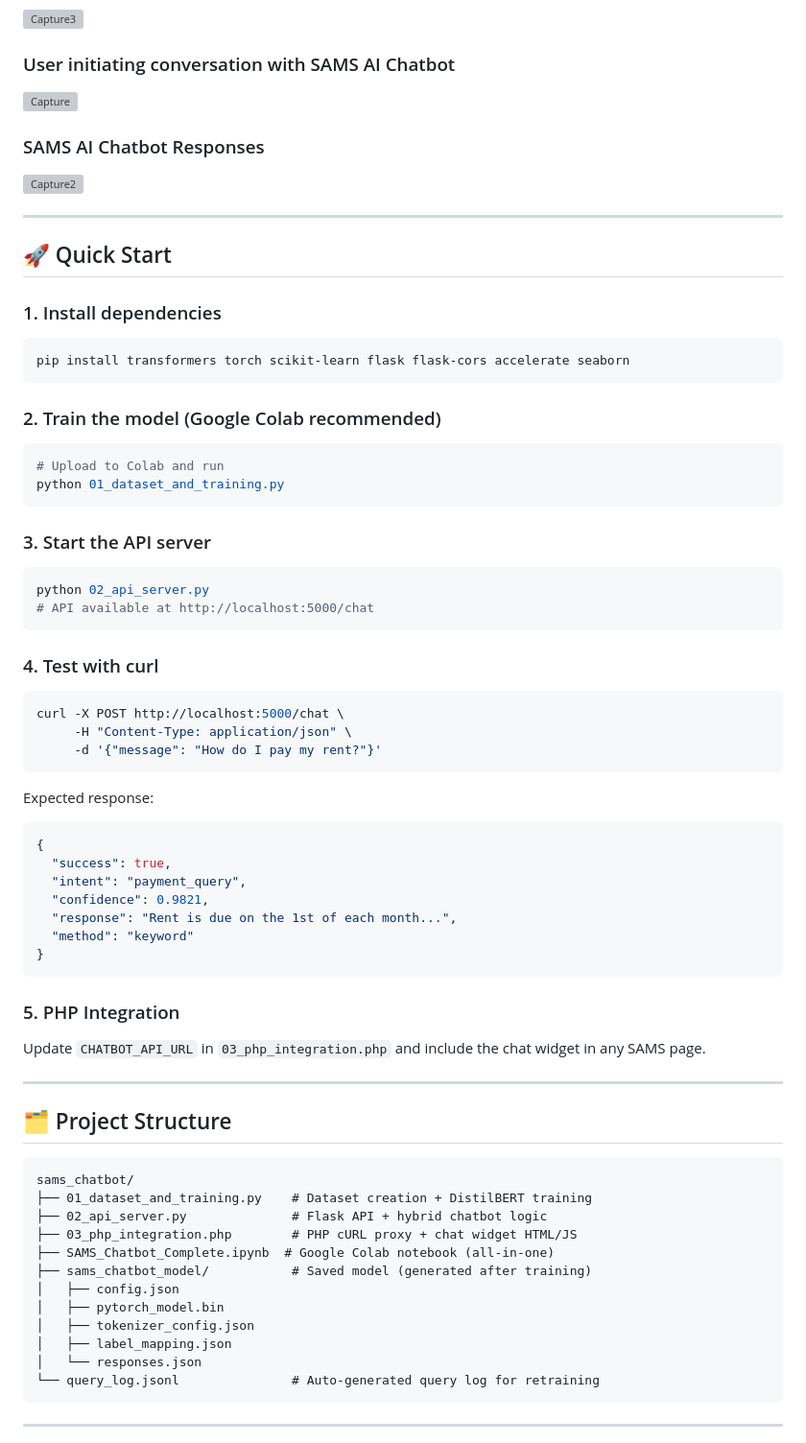
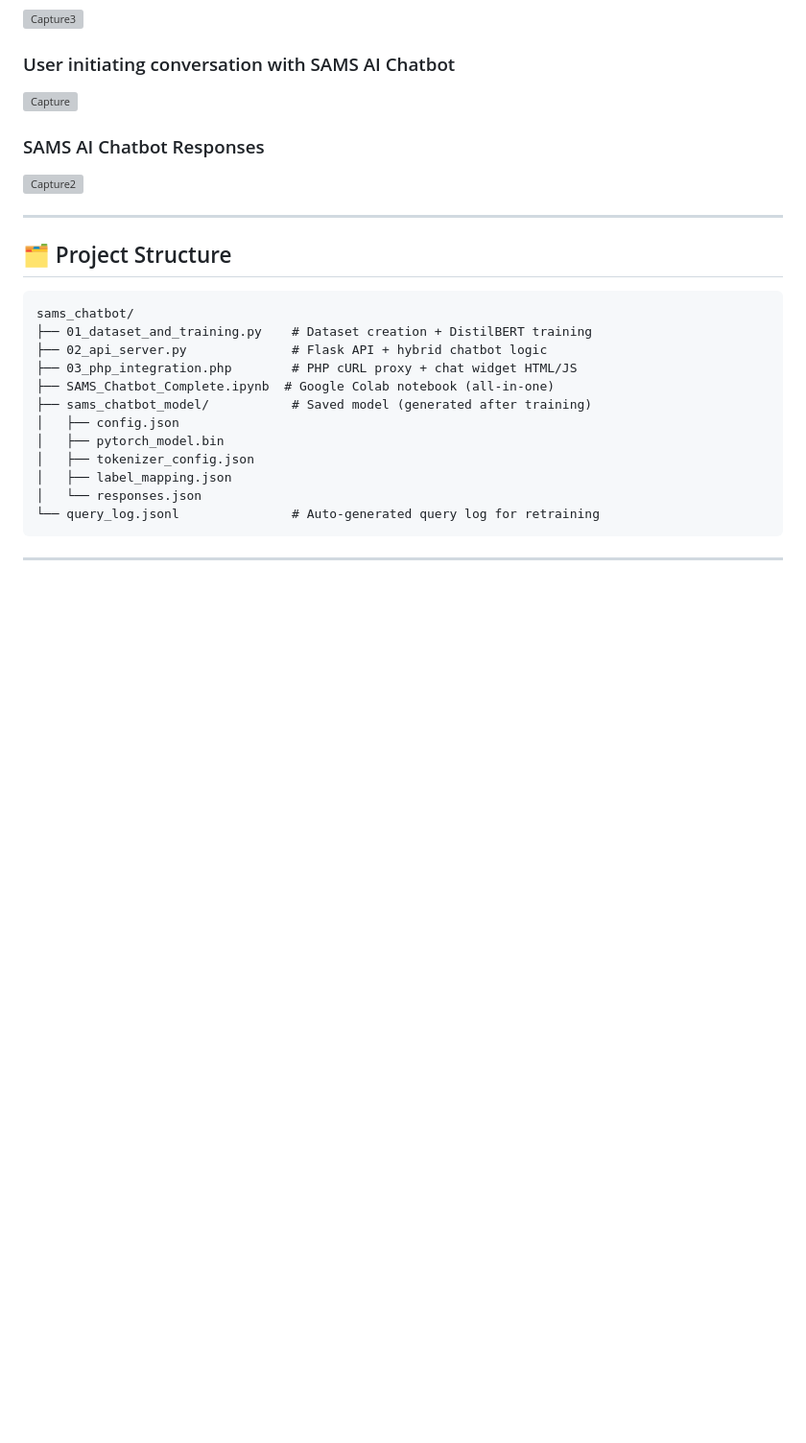
Before and after one commit to mashudu-ntimbane/SAMS-AI-Chatbot, a Markdown page: README.md, the part around the change. Shown at 96% size. Drawn GitHub-style; blank space fills up the shorter version; grey boxes are pictures that could not be loaded.

````diff
--- a/README.md
+++ b/README.md
@@ -33,48 +33,6 @@ An NLP chatbot built with DistilBERT and Flask that classifies student queries i
 
 ### SAMS AI Chatbot Responses
 <img width="476" height="578" alt="Capture2" src="https://github.com/user-attachments/assets/e65bfcb9-979c-4932-9bc6-47204de9de33" />
-
----
-
-## 🚀 Quick Start
-
-### 1. Install dependencies
-```bash
-pip install transformers torch scikit-learn flask flask-cors accelerate seaborn
-```
-
-### 2. Train the model (Google Colab recommended)
-```bash
-# Upload to Colab and run
-python 01_dataset_and_training.py
-```
-
-### 3. Start the API server
-```bash
-python 02_api_server.py
-# API available at http://localhost:5000/chat
-```
-
-### 4. Test with curl
-```bash
-curl -X POST http://localhost:5000/chat \
-     -H "Content-Type: application/json" \
-     -d '{"message": "How do I pay my rent?"}'
-```
-
-Expected response:
-```json
-{
-  "success": true,
-  "intent": "payment_query",
-  "confidence": 0.9821,
-  "response": "Rent is due on the 1st of each month...",
-  "method": "keyword"
-}
-```
-
-### 5. PHP Integration
-Update `CHATBOT_API_URL` in `03_php_integration.php` and include the chat widget in any SAMS page.
 
 ---
 
````
